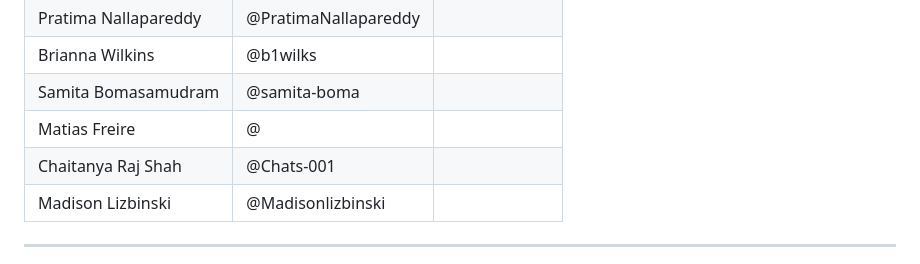
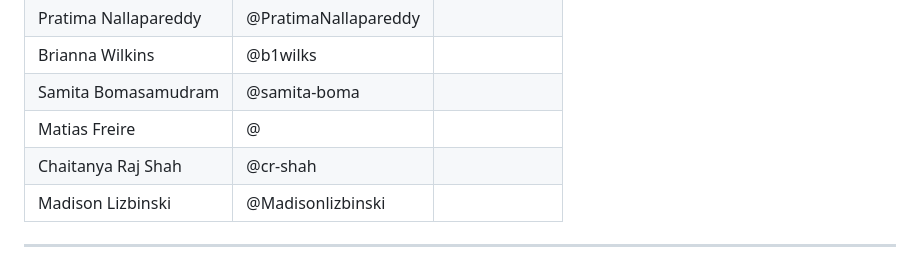
Before and after one commit to Break-Through-Tech/KPMG-1D-ai-research-intelligence-agent-for-business-insight-translation, a Markdown page: README.md, the part around the change. Drawn GitHub-style.

Commit message:
Update GitHub username for Chaitanya Raj Shah

```diff
--- a/README.md
+++ b/README.md
@@ -12,7 +12,7 @@
 | Brianna Wilkins        | @b1wilks             |                                                                          |
 | Samita Bomasamudram    | @samita-boma  |                                                                          |
 | Matias Freire          | @             |                                                                          |
-| Chaitanya Raj Shah     | @Chats-001    |                                                                          |
+| Chaitanya Raj Shah     | @cr-shah      |                                                                          |
 | Madison Lizbinski      | @Madisonlizbinski   |                                                                          |
 
 ---
```
